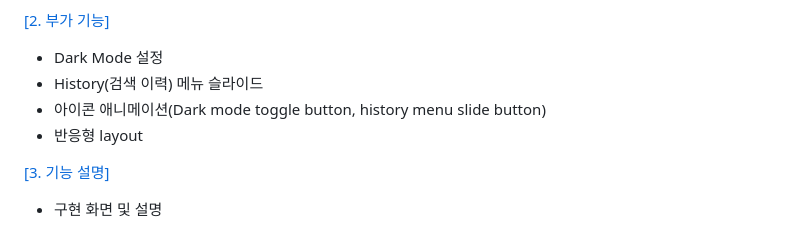
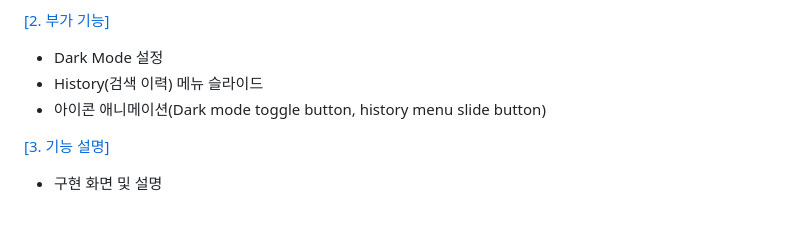
Before and after one commit to jmkim648/Variable-Recommander, a Markdown page: README.md, the part around the change. GitHub-like rendering.

```diff
--- a/README.md
+++ b/README.md
@@ -18,7 +18,6 @@ Github: https://github.com/jmkim648/variable-recommander <br>
   - Dark Mode 설정
   - History(검색 이력) 메뉴 슬라이드
   - 아이콘 애니메이션(Dark mode toggle button, history menu slide button)
-  - 반응형 layout
 
 <a href = "#기능-설명" style="color: inherit">[3. 기능 설명]</a>
   - 구현 화면 및 설명
```
